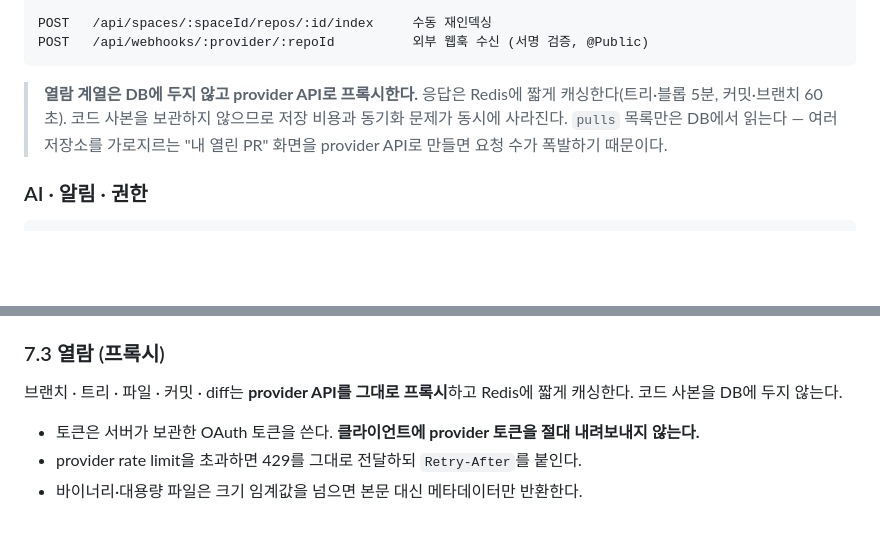
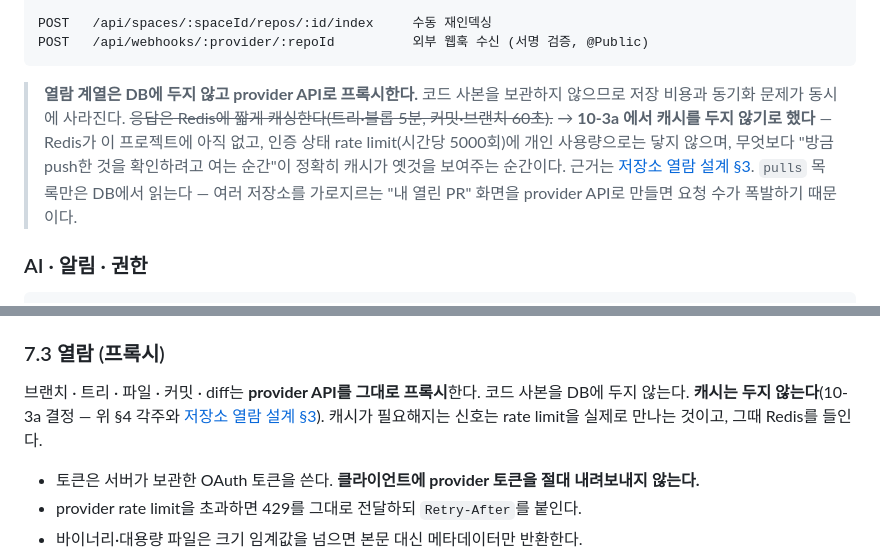
Before and after one commit to dbsrjs/Nexus, a Markdown page: docs/백엔드-설계.md, 2 parts joined by grey strips. GitHub-like rendering; blank space fills up the shorter version.

Commit message:
docs: 10-3 저장소 열람 설계 — 브랜치 · 트리 · 파일
캐시를 두지 않기로 하고 백엔드-설계 §7.3 을 고쳤다. Redis 가 아직 없고,
rate limit 에 닿지 않으며, 방금 push 한 것을 확인하려고 여는 순간이 정확히
캐시가 옛것을 보여주는 순간이다.

````diff
--- a/docs/백엔드-설계.md
+++ b/docs/백엔드-설계.md
@@ -333,7 +333,7 @@ POST   /api/spaces/:spaceId/repos/:id/index     수동 재인덱싱
 POST   /api/webhooks/:provider/:repoId          외부 웹훅 수신 (서명 검증, @Public)
 ```
 
-> **열람 계열은 DB에 두지 않고 provider API로 프록시한다.** 응답은 Redis에 짧게 캐싱한다(트리·블롭 5분, 커밋·브랜치 60초). 코드 사본을 보관하지 않으므로 저장 비용과 동기화 문제가 동시에 사라진다. `pulls` 목록만은 DB에서 읽는다 — 여러 저장소를 가로지르는 "내 열린 PR" 화면을 provider API로 만들면 요청 수가 폭발하기 때문이다.
+> **열람 계열은 DB에 두지 않고 provider API로 프록시한다.** 코드 사본을 보관하지 않으므로 저장 비용과 동기화 문제가 동시에 사라진다. ~~응답은 Redis에 짧게 캐싱한다(트리·블롭 5분, 커밋·브랜치 60초).~~ → **10-3a 에서 캐시를 두지 않기로 했다** — Redis가 이 프로젝트에 아직 없고, 인증 상태 rate limit(시간당 5000회)에 개인 사용량으로는 닿지 않으며, 무엇보다 "방금 push한 것을 확인하려고 여는 순간"이 정확히 캐시가 옛것을 보여주는 순간이다. 근거는 [저장소 열람 설계 §3](superpowers/specs/2026-08-21-저장소-열람-design.md). `pulls` 목록만은 DB에서 읽는다 — 여러 저장소를 가로지르는 "내 열린 PR" 화면을 provider API로 만들면 요청 수가 폭발하기 때문이다.
 
 ### AI · 알림 · 권한
 ```
@@ -449,7 +449,7 @@ JwtAuthGuard          전역. @Public()으로만 예외
 3. 연결된 채널에 시스템 메시지로 게시하고 `repo:event` · `pr:updated` emit
 
 ### 7.3 열람 (프록시)
-브랜치 · 트리 · 파일 · 커밋 · diff는 **provider API를 그대로 프록시**하고 Redis에 짧게 캐싱한다. 코드 사본을 DB에 두지 않는다.
+브랜치 · 트리 · 파일 · 커밋 · diff는 **provider API를 그대로 프록시**한다. 코드 사본을 DB에 두지 않는다. **캐시는 두지 않는다**(10-3a 결정 — 위 §4 각주와 [저장소 열람 설계 §3](superpowers/specs/2026-08-21-저장소-열람-design.md)). 캐시가 필요해지는 신호는 rate limit을 실제로 만나는 것이고, 그때 Redis를 들인다.
 
 - 토큰은 서버가 보관한 OAuth 토큰을 쓴다. **클라이언트에 provider 토큰을 절대 내려보내지 않는다.**
 - provider rate limit을 초과하면 429를 그대로 전달하되 `Retry-After`를 붙인다.
````
Also changed, not shown: 1 other file.
